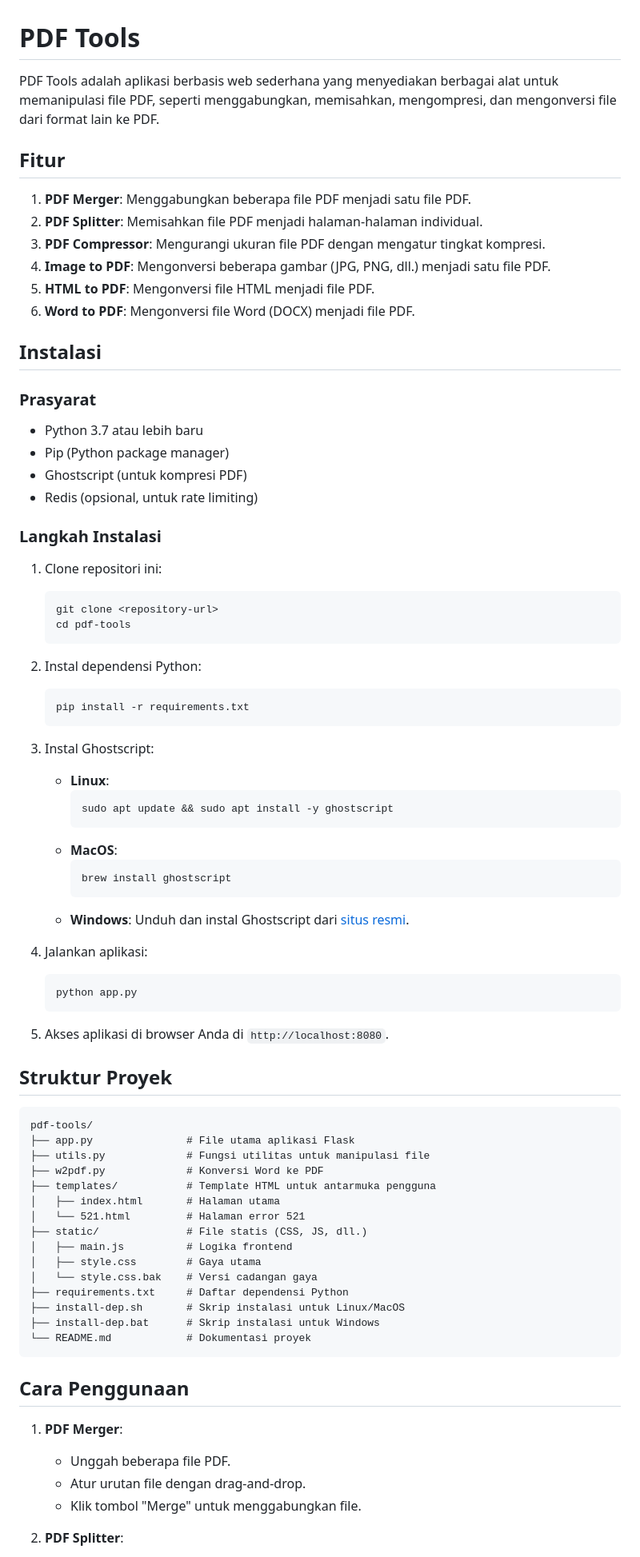
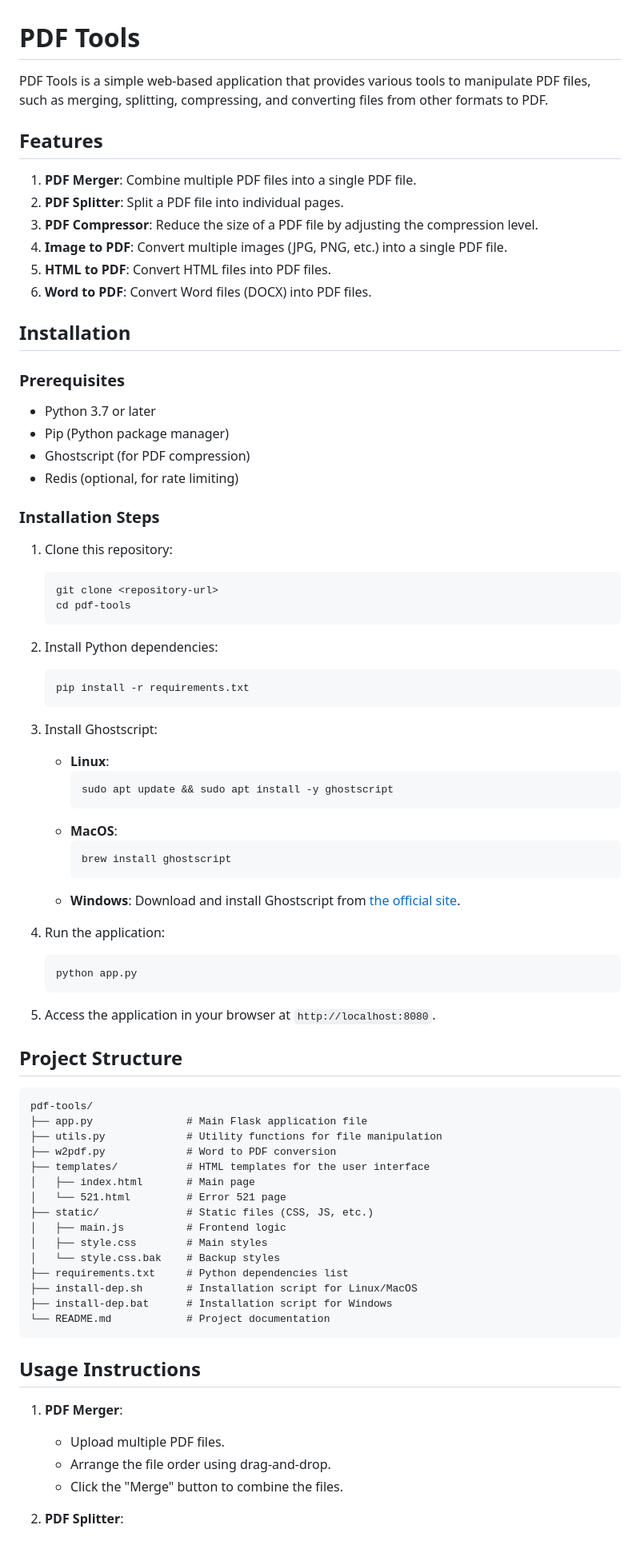
Before and after one commit to DX4GREY/pdf-tools, a Markdown page: README.md, the part around one of its changes. Shown at 80% size. GitHub-like rendering.

Commit message:
Changed README to english.

````diff
--- a/README.md
+++ b/README.md
@@ -1,39 +1,39 @@
 # PDF Tools
 
-PDF Tools adalah aplikasi berbasis web sederhana yang menyediakan berbagai alat untuk memanipulasi file PDF, seperti menggabungkan, memisahkan, mengompresi, dan mengonversi file dari format lain ke PDF.
+PDF Tools is a simple web-based application that provides various tools to manipulate PDF files, such as merging, splitting, compressing, and converting files from other formats to PDF.
 
-## Fitur
+## Features
 
-1. **PDF Merger**: Menggabungkan beberapa file PDF menjadi satu file PDF.
-2. **PDF Splitter**: Memisahkan file PDF menjadi halaman-halaman individual.
-3. **PDF Compressor**: Mengurangi ukuran file PDF dengan mengatur tingkat kompresi.
-4. **Image to PDF**: Mengonversi beberapa gambar (JPG, PNG, dll.) menjadi satu file PDF.
-5. **HTML to PDF**: Mengonversi file HTML menjadi file PDF.
-6. **Word to PDF**: Mengonversi file Word (DOCX) menjadi file PDF.
+1. **PDF Merger**: Combine multiple PDF files into a single PDF file.
+2. **PDF Splitter**: Split a PDF file into individual pages.
+3. **PDF Compressor**: Reduce the size of a PDF file by adjusting the compression level.
+4. **Image to PDF**: Convert multiple images (JPG, PNG, etc.) into a single PDF file.
+5. **HTML to PDF**: Convert HTML files into PDF files.
+6. **Word to PDF**: Convert Word files (DOCX) into PDF files.
 
-## Instalasi
+## Installation
 
-### Prasyarat
+### Prerequisites
 
-- Python 3.7 atau lebih baru
+- Python 3.7 or later
 - Pip (Python package manager)
-- Ghostscript (untuk kompresi PDF)
-- Redis (opsional, untuk rate limiting)
+- Ghostscript (for PDF compression)
+- Redis (optional, for rate limiting)
 
-### Langkah Instalasi
+### Installation Steps
 
-1. Clone repositori ini:
+1. Clone this repository:
    ```bash
    git clone <repository-url>
    cd pdf-tools
    ```
 
-2. Instal dependensi Python:
+2. Install Python dependencies:
    ```bash
    pip install -r requirements.txt
    ```
 
-3. Instal Ghostscript:
+3. Install Ghostscript:
    - **Linux**:
      ```bash
      sudo apt update && sudo apt install -y ghostscript
@@ -42,40 +42,40 @@ PDF Tools adalah aplikasi berbasis web sederhana yang menyediakan berbagai alat
      ```bash
      brew install ghostscript
      ```
-   - **Windows**: Unduh dan instal Ghostscript dari [situs resmi](https://www.ghostscript.com/download/gsdnld.html).
+   - **Windows**: Download and install Ghostscript from [the official site](https://www.ghostscript.com/download/gsdnld.html).
 
-4. Jalankan aplikasi:
+4. Run the application:
    ```bash
    python app.py
    ```
 
-5. Akses aplikasi di browser Anda di `http://localhost:8080`.
+5. Access the application in your browser at `http://localhost:8080`.
 
-## Struktur Proyek
+## Project Structure
 
 ```
 pdf-tools/
-├── app.py               # File utama aplikasi Flask
-├── utils.py             # Fungsi utilitas untuk manipulasi file
-├── w2pdf.py             # Konversi Word ke PDF
-├── templates/           # Template HTML untuk antarmuka pengguna
-│   ├── index.html       # Halaman utama
-│   └── 521.html         # Halaman error 521
-├── static/              # File statis (CSS, JS, dll.)
-│   ├── main.js          # Logika frontend
-│   ├── style.css        # Gaya utama
-│   └── style.css.bak    # Versi cadangan gaya
-├── requirements.txt     # Daftar dependensi Python
-├── install-dep.sh       # Skrip instalasi untuk Linux/MacOS
-├── install-dep.bat      # Skrip instalasi untuk Windows
-└── README.md            # Dokumentasi proyek
+├── app.py               # Main Flask application file
+├── utils.py             # Utility functions for file manipulation
+├── w2pdf.py             # Word to PDF conversion
+├── templates/           # HTML templates for the user interface
+│   ├── index.html       # Main page
+│   └── 521.html         # Error 521 page
+├── static/              # Static files (CSS, JS, etc.)
+│   ├── main.js          # Frontend logic
+│   ├── style.css        # Main styles
+│   └── style.css.bak    # Backup styles
+├── requirements.txt     # Python dependencies list
+├── install-dep.sh       # Installation script for Linux/MacOS
+├── install-dep.bat      # Installation script for Windows
+└── README.md            # Project documentation
 ```
 
-## Cara Penggunaan
+## Usage Instructions
 
 1. **PDF Merger**:
-   - Unggah beberapa file PDF.
-   - Atur urutan file dengan drag-and-drop.
-   - Klik tombol "Merge" untuk menggabungkan file.
+   - Upload multiple PDF files.
+   - Arrange the file order using drag-and-drop.
+   - Click the "Merge" button to combine the files.
 
 2. **PDF Splitter**:
````
Also changed, not shown: other parts of README.md (+16 -16 lines).
